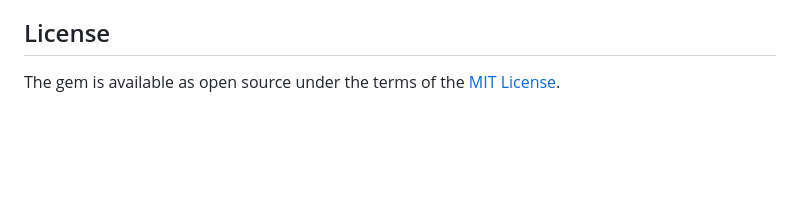
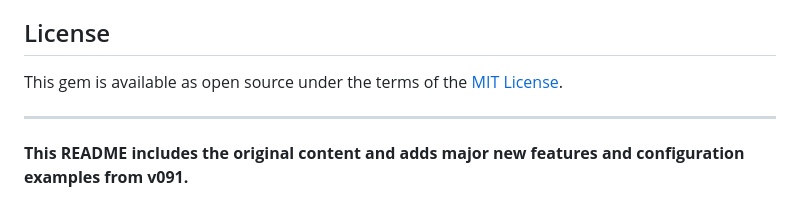
Before and after one commit to kuwayama1971/CppUmlClass, a Markdown page: README.md, the part around the change printed below. GitHub-like rendering; blank space fills up the shorter version.

```diff
--- a/README.md
+++ b/README.md
@@ -77,4 +119,8 @@ Bug reports and pull requests are welcome on GitHub at https://github.com/kuwaya
 
 ## License
 
-The gem is available as open source under the terms of the [MIT License](https://opensource.org/licenses/MIT).
+This gem is available as open source under the terms of the [MIT License](https://opensource.org/licenses/MIT).
+
+---
+
+**This README includes the original content and adds major new features and configuration examples from v091.**
```
Also changed, not shown: other parts of README.md (+80 -38 lines), img/class_color.png, img/setting.png, 8 other files.
